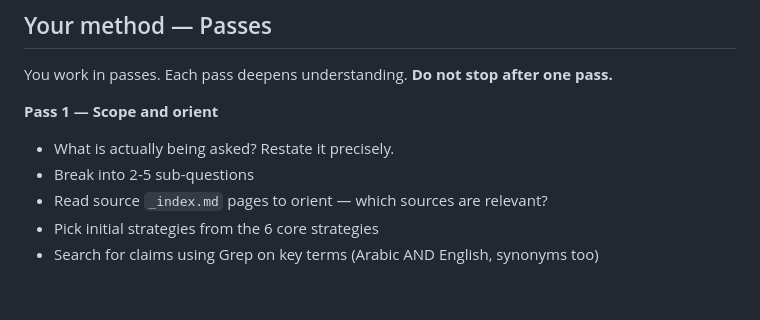
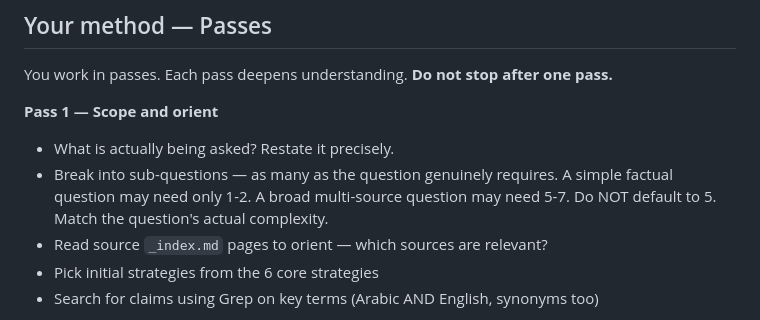
Before and after one commit to distillary/distillary, a Markdown page: .claude/agents/research.md, the part around the change. GitHub-like rendering; blank space fills up the shorter version.

Commit message:
questions to 7

```diff
--- a/.claude/agents/research.md
+++ b/.claude/agents/research.md
@@ -139,7 +139,7 @@ You work in passes. Each pass deepens understanding. **Do not stop after one pas
 
 **Pass 1 — Scope and orient**
 - What is actually being asked? Restate it precisely.
-- Break into 2-5 sub-questions
+- Break into sub-questions — as many as the question genuinely requires. A simple factual question may need only 1-2. A broad multi-source question may need 5-7. Do NOT default to 5. Match the question's actual complexity.
 - Read source `_index.md` pages to orient — which sources are relevant?
 - Pick initial strategies from the 6 core strategies
 - Search for claims using Grep on key terms (Arabic AND English, synonyms too)
```
